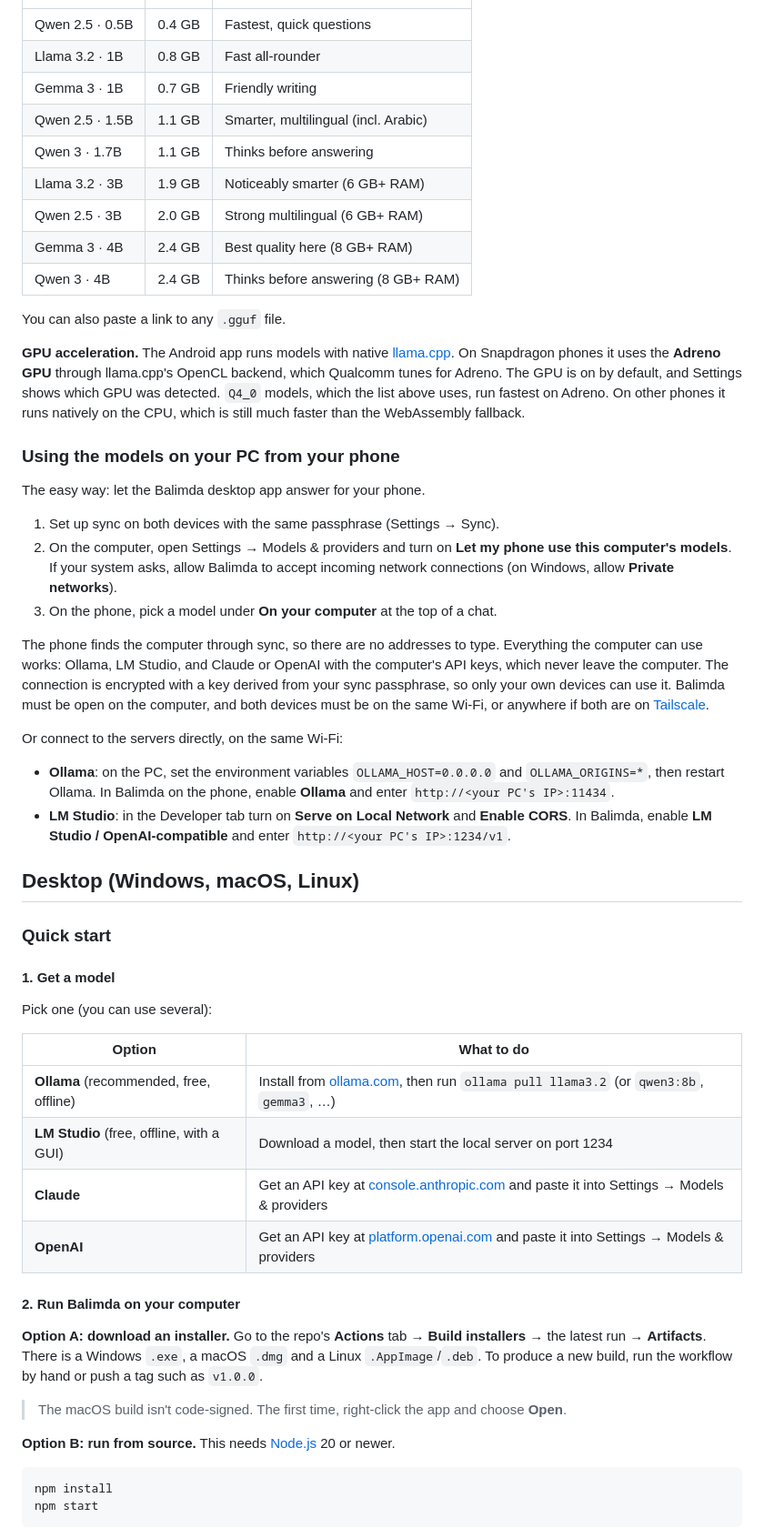
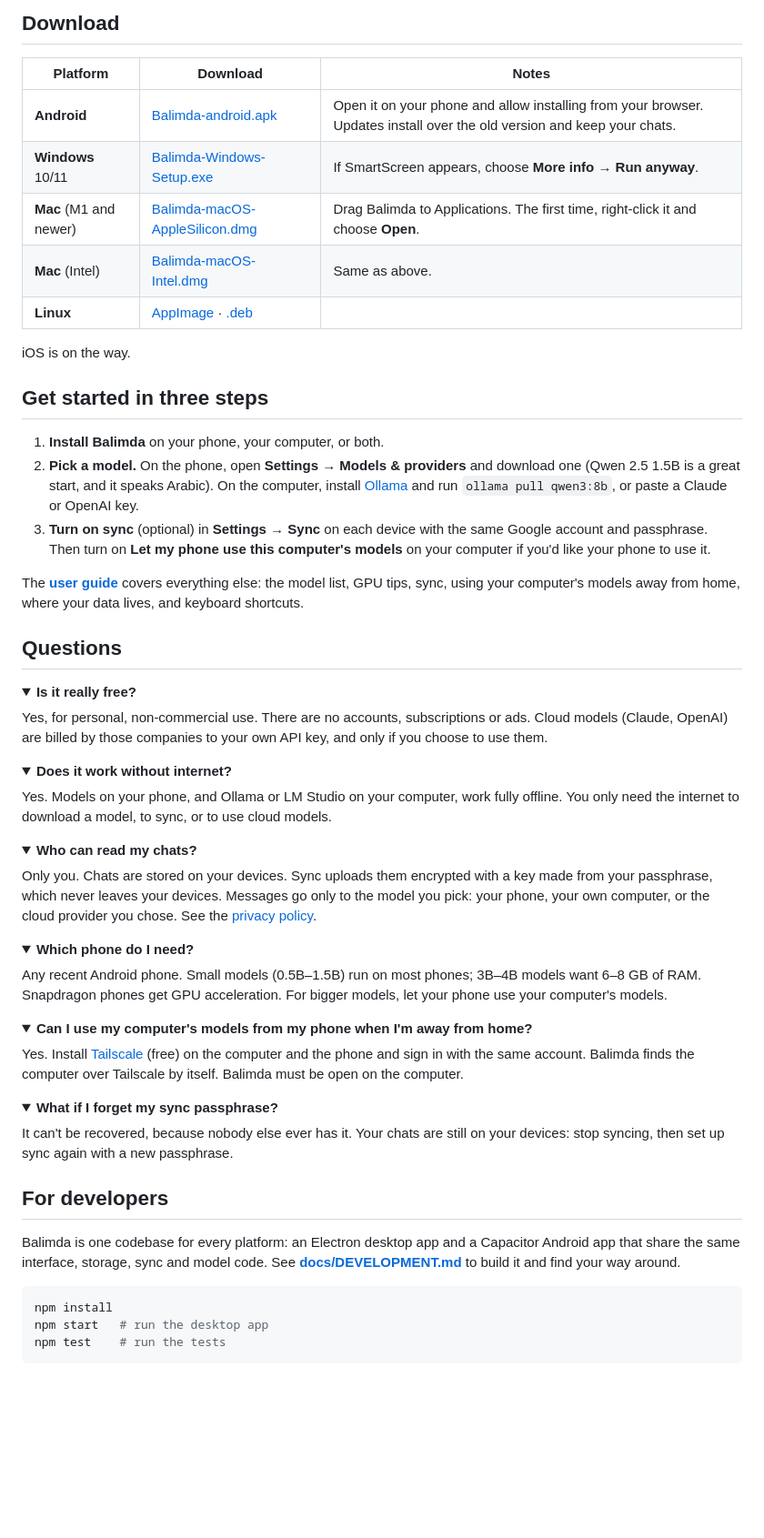
Before and after one commit to bandar9994/balimda, a Markdown page: README.md, the part around one of its changes. Shown at 91% size. Drawn GitHub-style; folded sections open; blank space fills up the shorter version.

````diff
--- a/README.md
+++ b/README.md
@@ -34,57 +119,67 @@ Open **Settings → Models & providers**. Under **On this device (offline)**, ta
+## Download
+
+| Platform | Download | Notes |
 |---|---|---|
-| Qwen 2.5 · 0.5B | 0.4 GB | Fastest, quick questions |
-| Llama 3.2 · 1B | 0.8 GB | Fast all-rounder |
-| Gemma 3 · 1B | 0.7 GB | Friendly writing |
-| Qwen 2.5 · 1.5B | 1.1 GB | Smarter, multilingual (incl. Arabic) |
-| Qwen 3 · 1.7B | 1.1 GB | Thinks before answering |
-| Llama 3.2 · 3B | 1.9 GB | Noticeably smarter (6 GB+ RAM) |
-| Qwen 2.5 · 3B | 2.0 GB | Strong multilingual (6 GB+ RAM) |
-| Gemma 3 · 4B | 2.4 GB | Best quality here (8 GB+ RAM) |
-| Qwen 3 · 4B | 2.4 GB | Thinks before answering (8 GB+ RAM) |
+| **Android** | [Balimda-android.apk](https://github.com/bandar9994/balimda/releases/download/android-latest/Balimda-android.apk) | Open it on your phone and allow installing from your browser. Updates install over the old version and keep your chats. |
+| **Windows** 10/11 | [Balimda-Windows-Setup.exe](https://github.com/bandar9994/balimda/releases/download/desktop-latest/Balimda-Windows-Setup.exe) | If SmartScreen appears, choose **More info → Run anyway**. |
+| **Mac** (M1 and newer) | [Balimda-macOS-AppleSilicon.dmg](https://github.com/bandar9994/balimda/releases/download/desktop-latest/Balimda-macOS-AppleSilicon.dmg) | Drag Balimda to Applications. The first time, right-click it and choose **Open**. |
+| **Mac** (Intel) | [Balimda-macOS-Intel.dmg](https://github.com/bandar9994/balimda/releases/download/desktop-latest/Balimda-macOS-Intel.dmg) | Same as above. |
+| **Linux** | [AppImage](https://github.com/bandar9994/balimda/releases/download/desktop-latest/Balimda-Linux.AppImage) · [.deb](https://github.com/bandar9994/balimda/releases/download/desktop-latest/Balimda-Linux.deb) | |
 
-You can also paste a link to any `.gguf` file.
+iOS is on the way.
 
-**GPU acceleration.** The Android app runs models with native [llama.cpp](https://github.com/ggml-org/llama.cpp). On Snapdragon phones it uses the **Adreno GPU** through llama.cpp's OpenCL backend, which Qualcomm tunes for Adreno. The GPU is on by default, and Settings shows which GPU was detected. `Q4_0` models, which the list above uses, run fastest on Adreno. On other phones it runs natively on the CPU, which is still much faster than the WebAssembly fallback.
+## Get started in three steps
 
-### Using the models on your PC from your phone
+1. **Install Balimda** on your phone, your computer, or both.
+2. **Pick a model.** On the phone, open **Settings → Models & providers** and download one (Qwen 2.5 1.5B is a great start, and it speaks Arabic). On the computer, install [Ollama](https://ollama.com) and run `ollama pull qwen3:8b`, or paste a Claude or OpenAI key.
+3. **Turn on sync** (optional) in **Settings → Sync** on each device with the same Google account and passphrase. Then turn on **Let my phone use this computer's models** on your computer if you'd like your phone to use it.
 
-The easy way: let the Balimda desktop app answer for your phone.
+The **[user guide](docs/GUIDE.md)** covers everything else: the model list, GPU tips, sync, using your computer's models away from home, where your data lives, and keyboard shortcuts.
 
-1. Set up sync on both devices with the same passphrase (Settings → Sync).
-2. On the computer, open Settings → Models & providers and turn on **Let my phone use this computer's models**. If your system asks, allow Balimda to accept incoming network connections (on Windows, allow **Private networks**).
-3. On the phone, pick a model under **On your computer** at the top of a chat.
+## Questions
 
-The phone finds the computer through sync, so there are no addresses to type. Everything the computer can use works: Ollama, LM Studio, and Claude or OpenAI with the computer's API keys, which never leave the computer. The connection is encrypted with a key derived from your sync passphrase, so only your own devices can use it. Balimda must be open on the computer, and both devices must be on the same Wi-Fi, or anywhere if both are on [Tailscale](https://tailscale.com).
+<details>
+<summary><b>Is it really free?</b></summary>
 
-Or connect to the servers directly, on the same Wi-Fi:
+Yes, for personal, non-commercial use. There are no accounts, subscriptions or ads. Cloud models (Claude, OpenAI) are billed by those companies to your own API key, and only if you choose to use them.
+</details>
 
-- **Ollama**: on the PC, set the environment variables `OLLAMA_HOST=0.0.0.0` and `OLLAMA_ORIGINS=*`, then restart Ollama. In Balimda on the phone, enable **Ollama** and enter `http://<your PC's IP>:11434`.
-- **LM Studio**: in the Developer tab turn on **Serve on Local Network** and **Enable CORS**. In Balimda, enable **LM Studio / OpenAI-compatible** and enter `http://<your PC's IP>:1234/v1`.
+<details>
+<summary><b>Does it work without internet?</b></summary>
 
-## Desktop (Windows, macOS, Linux)
+Yes. Models on your phone, and Ollama or LM Studio on your computer, work fully offline. You only need the internet to download a model, to sync, or to use cloud models.
+</details>
 
-### Quick start
+<details>
+<summary><b>Who can read my chats?</b></summary>
 
-#### 1. Get a model
+Only you. Chats are stored on your devices. Sync uploads them encrypted with a key made from your passphrase, which never leaves your devices. Messages go only to the model you pick: your phone, your own computer, or the cloud provider you chose. See the [privacy policy](PRIVACY.md).
+</details>
 
-Pick one (you can use several):
+<details>
+<summary><b>Which phone do I need?</b></summary>
 
-| Option | What to do |
-|---|---|
-| **Ollama** (recommended, free, offline) | Install from [ollama.com](https://ollama.com), then run `ollama pull llama3.2` (or `qwen3:8b`, `gemma3`, …) |
-| **LM Studio** (free, offline, with a GUI) | Download a model, then start the local server on port 1234 |
-| **Claude** | Get an API key at [console.anthropic.com](https://console.anthropic.com) and paste it into Settings → Models & providers |
-| **OpenAI** | Get an API key at [platform.openai.com](https://platform.openai.com) and paste it into Settings → Models & providers |
+Any recent Android phone. Small models (0.5B–1.5B) run on most phones; 3B–4B models want 6–8 GB of RAM. Snapdragon phones get GPU acceleration. For bigger models, let your phone use your computer's models.
+</details>
 
-#### 2. Run Balimda on your computer
+<details>
+<summary><b>Can I use my computer's models from my phone when I'm away from home?</b></summary>
 
-**Option A: download an installer.** Go to the repo's **Actions** tab → **Build installers** → the latest run → **Artifacts**. There is a Windows `.exe`, a macOS `.dmg` and a Linux `.AppImage`/`.deb`. To produce a new build, run the workflow by hand or push a tag such as `v1.0.0`.
+Yes. Install [Tailscale](https://tailscale.com) (free) on the computer and the phone and sign in with the same account. Balimda finds the computer over Tailscale by itself. Balimda must be open on the computer.
+</details>
 
-> The macOS build isn't code-signed. The first time, right-click the app and choose **Open**.
+<details>
+<summary><b>What if I forget my sync passphrase?</b></summary>
 
-**Option B: run from source.** This needs [Node.js](https://nodejs.org) 20 or newer.
+It can't be recovered, because nobody else ever has it. Your chats are still on your devices: stop syncing, then set up sync again with a new passphrase.
+</details>
+
+## For developers
+
+Balimda is one codebase for every platform: an Electron desktop app and a Capacitor Android app that share the same interface, storage, sync and model code. See **[docs/DEVELOPMENT.md](docs/DEVELOPMENT.md)** to build it and find your way around.
 
 ```bash
 npm install
-npm start
+npm start   # run the desktop app
+npm test    # run the tests
 ```
````
Also changed, not shown: other parts of README.md (+118 -108 lines), docs/DEVELOPMENT.md (added, +28 -0 lines), docs/GUIDE.md (added, +144 -0 lines), docs/images/arabic.png (added), docs/images/hero.png (added), docs/images/memory.png (added), docs/images/phones.png (added), 4 other files.
